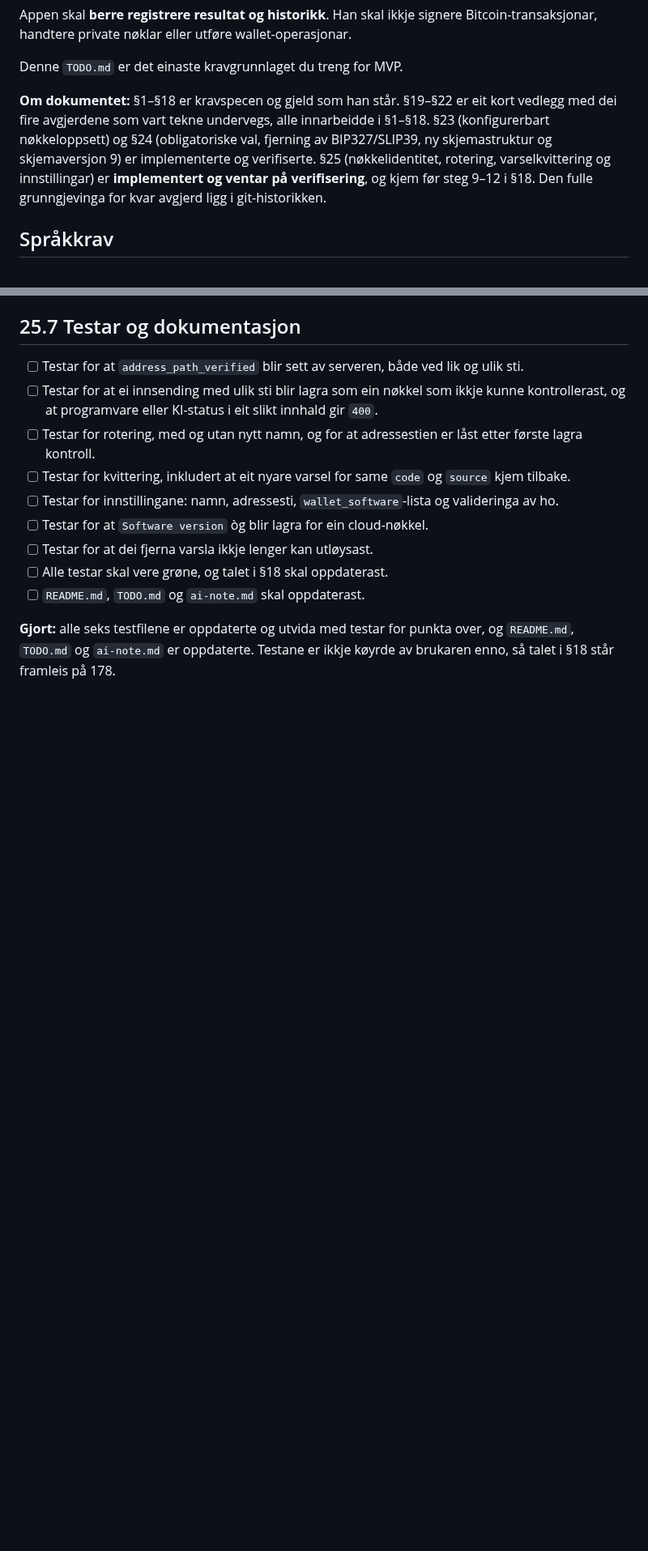
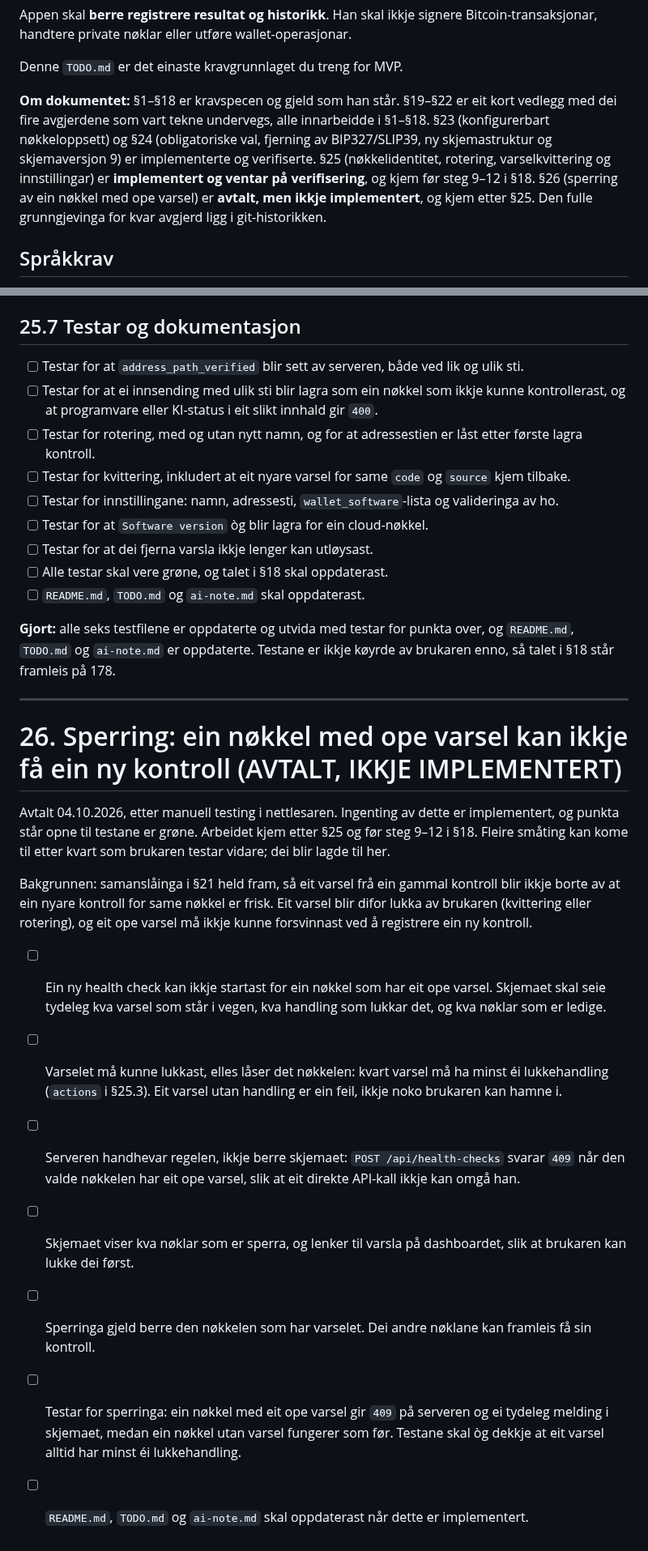
Before and after one commit to sondreolav/vardkey, a Markdown page: TODO.md, 2 parts joined by grey strips. Shown at 81% size. Drawn GitHub-style; blank space fills up the shorter version.

Commit message:
Add section 26: a key with an open alert cannot get a new check

```diff
--- a/TODO.md
+++ b/TODO.md
@@ -14,7 +14,7 @@ Appen skal **berre registrere resultat og historikk**. Han skal ikkje signere Bi
 
 Denne `TODO.md` er det einaste kravgrunnlaget du treng for MVP.
 
-**Om dokumentet:** §1–§18 er kravspecen og gjeld som han står. §19–§22 er eit kort vedlegg med dei fire avgjerdene som vart tekne undervegs, alle innarbeidde i §1–§18. §23 (konfigurerbart nøkkeloppsett) og §24 (obligatoriske val, fjerning av BIP327/SLIP39, ny skjemastruktur og skjemaversjon 9) er implementerte og verifiserte. §25 (nøkkelidentitet, rotering, varselkvittering og innstillingar) er **implementert og ventar på verifisering**, og kjem før steg 9–12 i §18. Den fulle grunngjevinga for kvar avgjerd ligg i git-historikken.
+**Om dokumentet:** §1–§18 er kravspecen og gjeld som han står. §19–§22 er eit kort vedlegg med dei fire avgjerdene som vart tekne undervegs, alle innarbeidde i §1–§18. §23 (konfigurerbart nøkkeloppsett) og §24 (obligatoriske val, fjerning av BIP327/SLIP39, ny skjemastruktur og skjemaversjon 9) er implementerte og verifiserte. §25 (nøkkelidentitet, rotering, varselkvittering og innstillingar) er **implementert og ventar på verifisering**, og kjem før steg 9–12 i §18. §26 (sperring av ein nøkkel med ope varsel) er **avtalt, men ikkje implementert**, og kjem etter §25. Den fulle grunngjevinga for kvar avgjerd ligg i git-historikken.
 
 ## Språkkrav
 
@@ -622,3 +626,19 @@ Eit kvittert varsel held seg skjult til ein nyare kontroll for same `code` og `s
 - [ ] `README.md`, `TODO.md` og `ai-note.md` skal oppdaterast.
 
 **Gjort:** alle seks testfilene er oppdaterte og utvida med testar for punkta over, og `README.md`, `TODO.md` og `ai-note.md` er oppdaterte. Testane er ikkje køyrde av brukaren enno, så talet i §18 står framleis på 178.
+
+---
+
+# 26. Sperring: ein nøkkel med ope varsel kan ikkje få ein ny kontroll (AVTALT, IKKJE IMPLEMENTERT)
+
+Avtalt 04.10.2026, etter manuell testing i nettlesaren. Ingenting av dette er implementert, og punkta står opne til testane er grøne. Arbeidet kjem etter §25 og før steg 9–12 i §18. Fleire småting kan kome til etter kvart som brukaren testar vidare; dei blir lagde til her.
+
+Bakgrunnen: samanslåinga i §21 held fram, så eit varsel frå ein gammal kontroll blir ikkje borte av at ein nyare kontroll for same nøkkel er frisk. Eit varsel blir difor lukka av brukaren (kvittering eller rotering), og eit ope varsel må ikkje kunne forsvinnast ved å registrere ein ny kontroll.
+
+- [ ] Ein ny health check kan ikkje startast for ein nøkkel som har eit ope varsel. Skjemaet skal seie tydeleg kva varsel som står i vegen, kva handling som lukkar det, og kva nøklar som er ledige.
+- [ ] Varselet må kunne lukkast, elles låser det nøkkelen: kvart varsel må ha minst éi lukkehandling (`actions` i §25.3). Eit varsel utan handling er ein feil, ikkje noko brukaren kan hamne i.
+- [ ] Serveren handhevar regelen, ikkje berre skjemaet: `POST /api/health-checks` svarar `409` når den valde nøkkelen har eit ope varsel, slik at eit direkte API-kall ikkje kan omgå han.
+- [ ] Skjemaet viser kva nøklar som er sperra, og lenker til varsla på dashboardet, slik at brukaren kan lukke dei først.
+- [ ] Sperringa gjeld berre den nøkkelen som har varselet. Dei andre nøklane kan framleis få sin kontroll.
+- [ ] Testar for sperringa: ein nøkkel med eit ope varsel gir `409` på serveren og ei tydeleg melding i skjemaet, medan ein nøkkel utan varsel fungerer som før. Testane skal òg dekkje at eit varsel alltid har minst éi lukkehandling.
+- [ ] `README.md`, `TODO.md` og `ai-note.md` skal oppdaterast når dette er implementert.
```
Also changed, not shown: other parts of TODO.md (+5 -1 lines).
